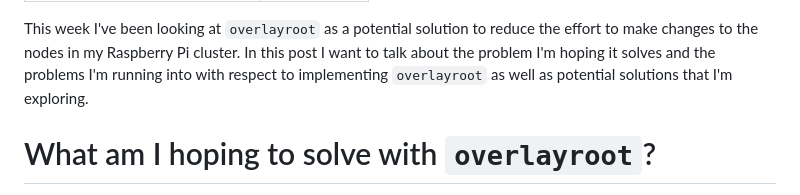
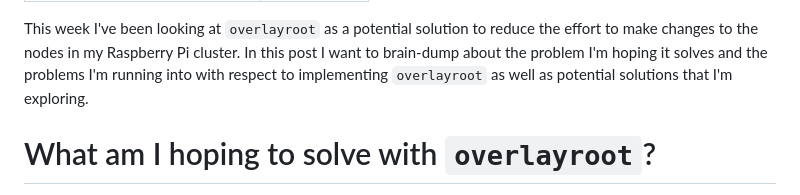
Before and after one commit to weberc2/mono, a Markdown page: posts/overlayroot-problem.md, the part around one of its changes. Rendered like a GitHub page.

Commit message:
posts/overlayroot-problem.md: update date and change some wording

```diff
--- a/posts/overlayroot-problem.md
+++ b/posts/overlayroot-problem.md
@@ -5,8 +5,8 @@ Date: 2023-03-02
 
 This week I've been looking at `overlayroot` as a potential solution to reduce
 the effort to make changes to the nodes in my Raspberry Pi cluster. In this
-post I want to talk about the problem I'm hoping it solves and the problems
-I'm running into with respect to implementing `overlayroot` as well as
+post I want to brain-dump about the problem I'm hoping it solves and the
+problems I'm running into with respect to implementing `overlayroot` as well as
 potential solutions that I'm exploring.
 
 <!-- more -->
```
Also changed, not shown: other parts of posts/overlayroot-problem.md (+1 -1 lines).
